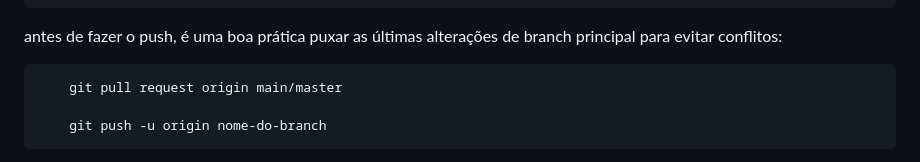
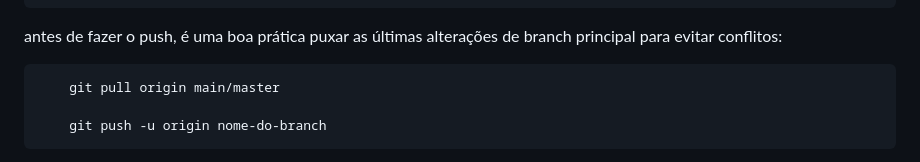
Before and after one commit to KKarenOtta/AgentAI-TOTEM, a Markdown page: README.md, the part around the change. GitHub-like rendering.

Commit message:
Fix git pull command in README

```diff
--- a/README.md
+++ b/README.md
@@ -31,7 +31,7 @@ APÓS TRABALHAR NAS SUAS ALTERAÇOES: criar o COMMIT:
 
 antes de fazer o push, é uma boa prática puxar as últimas alterações de branch principal para evitar conflitos:
 
-		git pull request origin main/master
+		git pull origin main/master
 
 		git push -u origin nome-do-branch
 
```
